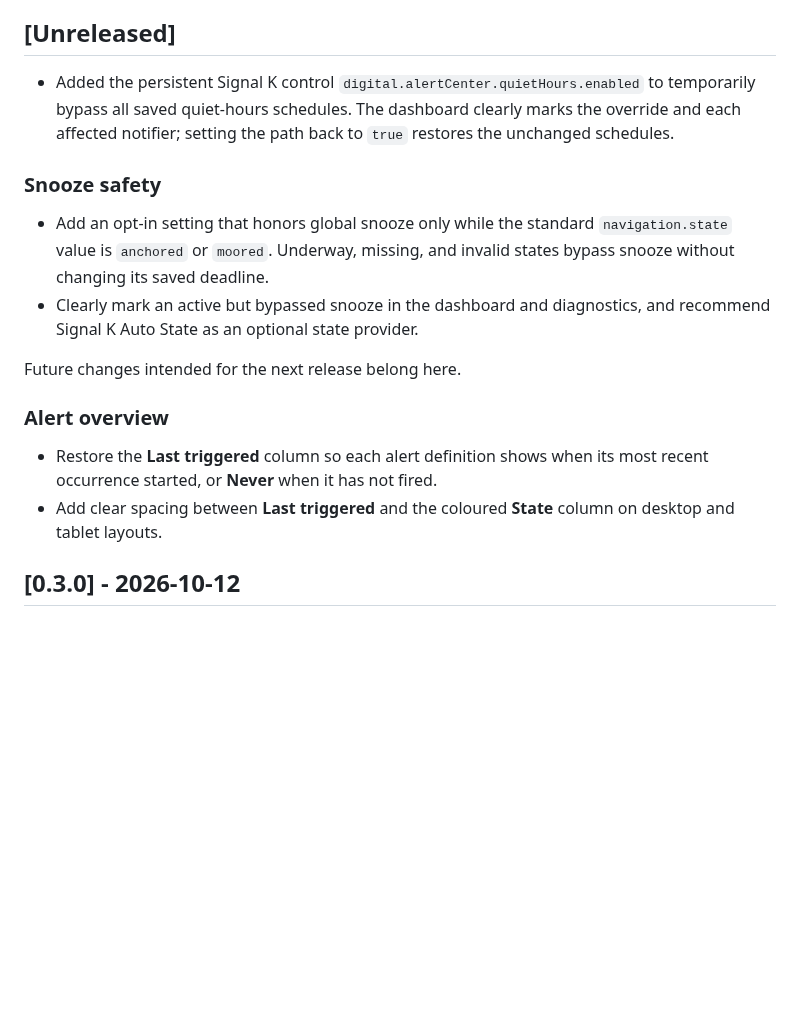
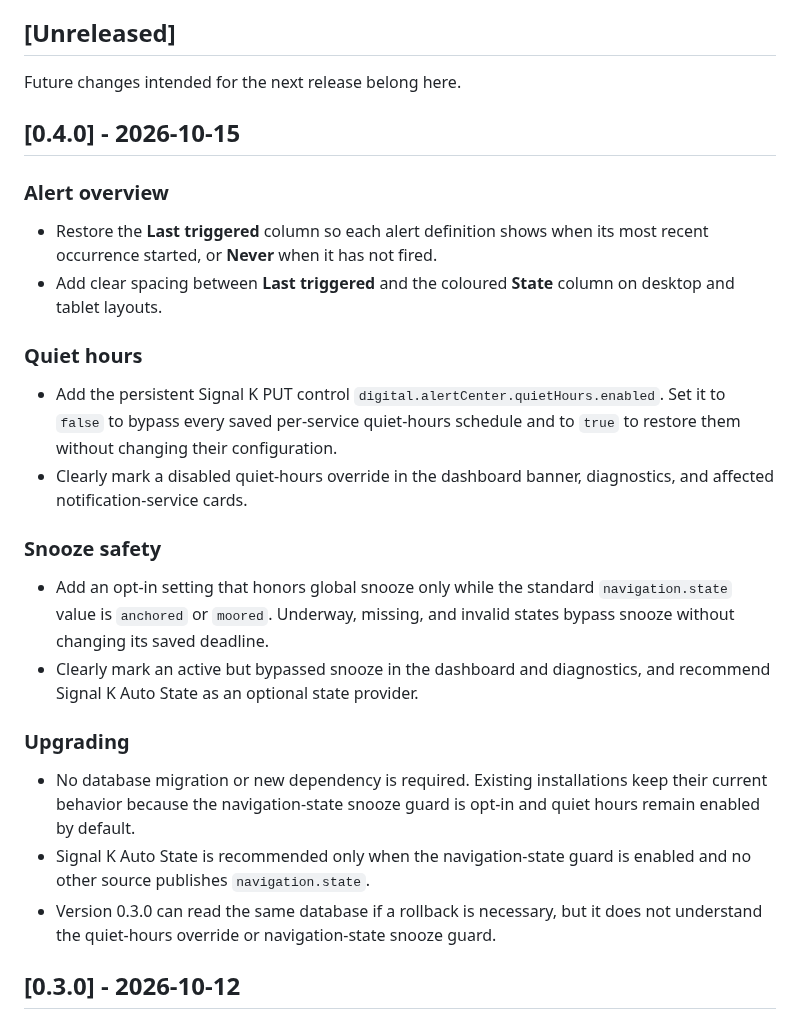
Before and after one commit to arodus/signalk-alert-center, a Markdown page: CHANGELOG.md, the part around the change. Rendered like a GitHub page; blank space fills up the shorter version.

Commit message:
chore(release): prepare 0.4.0 (#91)

```diff
--- a/CHANGELOG.md
+++ b/CHANGELOG.md
@@ -5,7 +5,25 @@ Versioning while it remains pre-1.0.
 
 ## [Unreleased]
 
-- Added the persistent Signal K control `digital.alertCenter.quietHours.enabled` to temporarily bypass all saved quiet-hours schedules. The dashboard clearly marks the override and each affected notifier; setting the path back to `true` restores the unchanged schedules.
+Future changes intended for the next release belong here.
+
+## [0.4.0] - 2026-10-15
+
+### Alert overview
+
+- Restore the **Last triggered** column so each alert definition shows when its
+  most recent occurrence started, or **Never** when it has not fired.
+- Add clear spacing between **Last triggered** and the coloured **State** column
+  on desktop and tablet layouts.
+
+### Quiet hours
+
+- Add the persistent Signal K PUT control
+  `digital.alertCenter.quietHours.enabled`. Set it to `false` to bypass every
+  saved per-service quiet-hours schedule and to `true` to restore them without
+  changing their configuration.
+- Clearly mark a disabled quiet-hours override in the dashboard banner,
+  diagnostics, and affected notification-service cards.
 
 ### Snooze safety
 
@@ -15,14 +33,15 @@ Versioning while it remains pre-1.0.
 - Clearly mark an active but bypassed snooze in the dashboard and diagnostics,
   and recommend Signal K Auto State as an optional state provider.
 
-Future changes intended for the next release belong here.
+### Upgrading
 
-### Alert overview
-
-- Restore the **Last triggered** column so each alert definition shows when its
-  most recent occurrence started, or **Never** when it has not fired.
-- Add clear spacing between **Last triggered** and the coloured **State** column
-  on desktop and tablet layouts.
+- No database migration or new dependency is required. Existing installations
+  keep their current behavior because the navigation-state snooze guard is
+  opt-in and quiet hours remain enabled by default.
+- Signal K Auto State is recommended only when the navigation-state guard is
+  enabled and no other source publishes `navigation.state`.
+- Version 0.3.0 can read the same database if a rollback is necessary, but it
+  does not understand the quiet-hours override or navigation-state snooze guard.
 
 ## [0.3.0] - 2026-10-12
 
```
Also changed, not shown: README.md (+6 -5 lines), docs/screenshots/alert-center-overview.png, docs/screenshots/alert-center-tablet.png, docs/screenshots/alert-details.png, docs/screenshots/alert-history.png, docs/screenshots/delivery-history.png, docs/screenshots/global-snooze.jpg, 2 other files.
